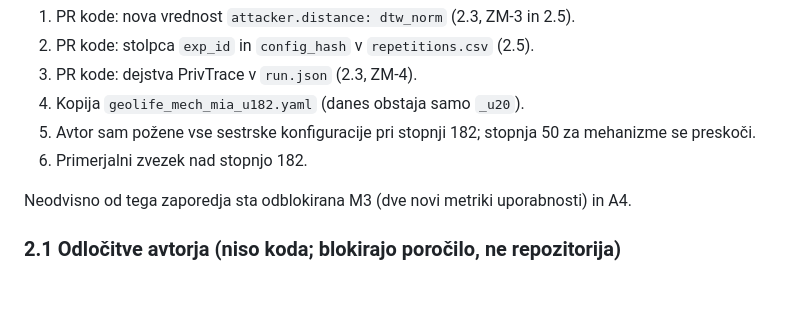
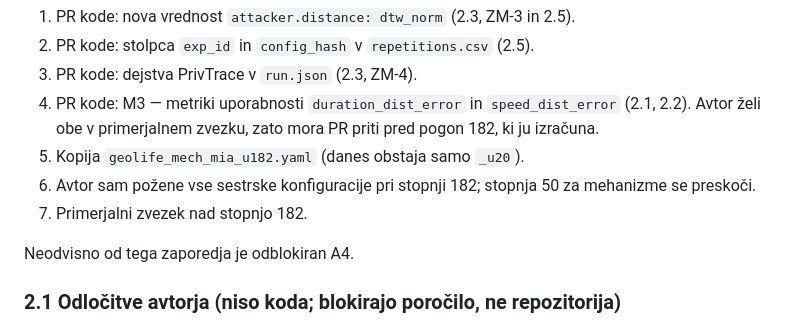
Before and after one commit to ZazoByIntent/RN-Synth-Gen-Sandbox2, a Markdown page: docs/HANDOFF.md, the part around the change. Rendered like a GitHub page; blank space fills up the shorter version.

```diff
--- a/docs/HANDOFF.md
+++ b/docs/HANDOFF.md
@@ -254,12 +254,15 @@ sledi zaporedje pred primerjalnim zvezkom (`docs/NACRT_MEHANIZMI.md` §1.6):
 1. PR kode: nova vrednost `attacker.distance: dtw_norm` (2.3, ZM-3 in 2.5).
 2. PR kode: stolpca `exp_id` in `config_hash` v `repetitions.csv` (2.5).
 3. PR kode: dejstva PrivTrace v `run.json` (2.3, ZM-4).
-4. Kopija `geolife_mech_mia_u182.yaml` (danes obstaja samo `_u20`).
-5. Avtor sam požene vse sestrske konfiguracije pri stopnji 182; stopnja 50 za mehanizme
+4. PR kode: M3 — metriki uporabnosti `duration_dist_error` in `speed_dist_error` (2.1,
+   2.2). Avtor želi obe v primerjalnem zvezku, zato mora PR priti pred pogon 182, ki ju
+   izračuna.
+5. Kopija `geolife_mech_mia_u182.yaml` (danes obstaja samo `_u20`).
+6. Avtor sam požene vse sestrske konfiguracije pri stopnji 182; stopnja 50 za mehanizme
    se preskoči.
-6. Primerjalni zvezek nad stopnjo 182.
+7. Primerjalni zvezek nad stopnjo 182.
 
-Neodvisno od tega zaporedja sta odblokirana M3 (dve novi metriki uporabnosti) in A4.
+Neodvisno od tega zaporedja je odblokiran A4.
 
 ### 2.1 Odločitve avtorja (niso koda; blokirajo poročilo, ne repozitorija)
 
```
Also changed, not shown: CLAUDE.md (+2 -2 lines), docs/NACRT_MEHANIZMI.md (+5 -2 lines).
